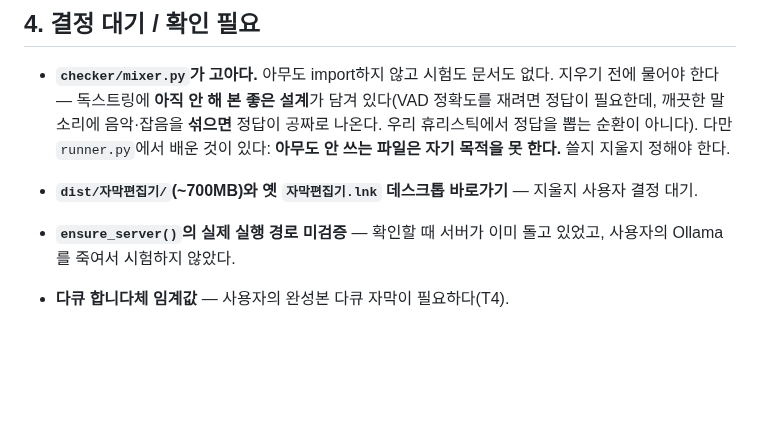
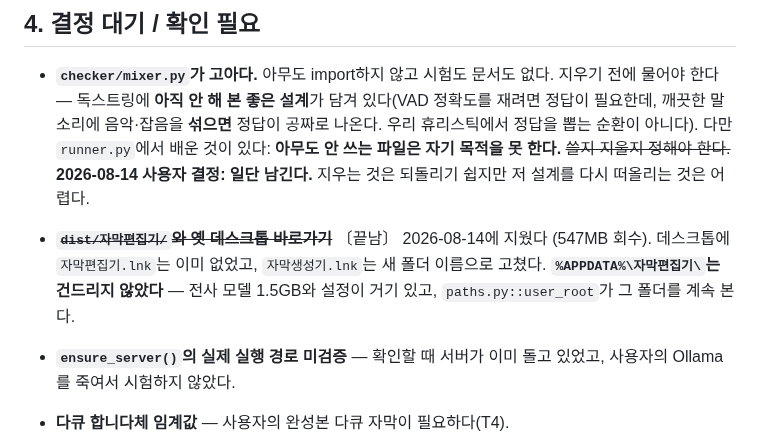
Before and after one commit to tigermorning/subtitle-tc-generator, a Markdown page: docs/BACKLOG.md, the part around the change. GitHub-like rendering; blank space fills up the shorter version.

Commit message:
결정 대기 둘을 닫는다 — 옛 빌드는 지우고, mixer.py는 남긴다
2026-08-14 사용자 결정 두 건을 백로그 §4에 반영한다.

## `dist/자막편집기/` — 지웠다 (547MB)

옛 이름 시절 빌드다. 데스크톱 `자막생성기.lnk`는 이미 새 exe를 가리키고 있어서
잃는 것이 없다. 데스크톱에 `자막편집기.lnk`는 남아 있지 않았다.

**`%APPDATA%\자막편집기\`는 건드리지 않았다.** 전사 모델 1.5GB와 설정이 거기 있고
`checker/paths.py::user_root`가 그 폴더를 계속 본다(45행). 표시 이름과 저장 위치는
별개라고 그 함수에 적어 둔 그대로다.

## `checker/mixer.py` — 남긴다

아무도 import하지 않지만 지우지 않는다. 지우는 것은 되돌리기 쉽고, 독스트링에 적힌
설계(깨끗한 말소리에 잡음을 섞으면 VAD 정답이 공짜로 나온다)를 다시 떠올리는 것은
어렵다. `runner.py`에서 배운 경고는 §4에 그대로 남겨 둔다.

Co-Authored-By: Claude Opus 5 (1M context) <noreply@anthropic.com>

```diff
--- a/docs/BACKLOG.md
+++ b/docs/BACKLOG.md
@@ -460,10 +460,13 @@ ep01.work/
   재려면 정답이 필요한데, 깨끗한 말소리에 음악·잡음을 **섞으면** 정답이 공짜로 나온다.
   우리 휴리스틱에서 정답을 뽑는 순환이 아니다).
   다만 `runner.py`에서 배운 것이 있다: **아무도 안 쓰는 파일은 자기 목적을 못 한다.**
-  쓸지 지울지 정해야 한다.
+  ~~쓸지 지울지 정해야 한다.~~ **2026-08-14 사용자 결정: 일단 남긴다.** 지우는 것은
+  되돌리기 쉽지만 저 설계를 다시 떠올리는 것은 어렵다.
 
-- **`dist/자막편집기/`(~700MB)와 옛 `자막편집기.lnk` 데스크톱 바로가기** — 지울지
-  사용자 결정 대기.
+- ~~**`dist/자막편집기/`와 옛 데스크톱 바로가기**~~ 〔끝남〕 2026-08-14에 지웠다
+  (547MB 회수). 데스크톱에 `자막편집기.lnk`는 이미 없었고, `자막생성기.lnk`는 새
+  폴더 이름으로 고쳤다. **`%APPDATA%\자막편집기\`는 건드리지 않았다** — 전사 모델
+  1.5GB와 설정이 거기 있고, `paths.py::user_root`가 그 폴더를 계속 본다.
 - **`ensure_server()`의 실제 실행 경로 미검증** — 확인할 때 서버가 이미 돌고 있었고,
   사용자의 Ollama를 죽여서 시험하지 않았다.
 - **다큐 합니다체 임계값** — 사용자의 완성본 다큐 자막이 필요하다(T4).
```
